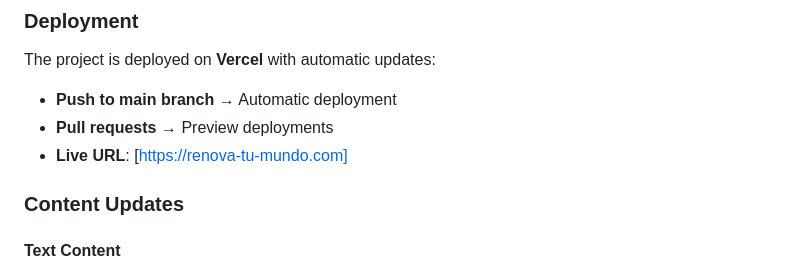
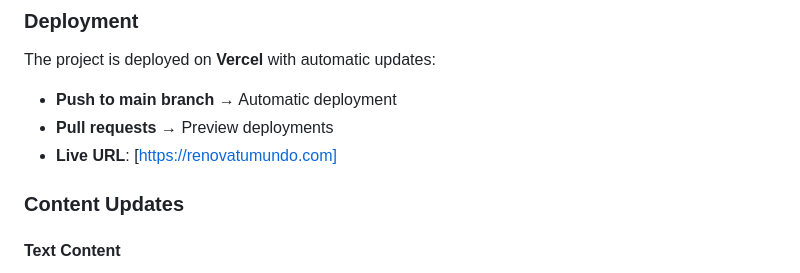
Before and after one commit to renovatumundo/rtm-landing-page, a Markdown page: README.md, the part around the change. Rendered like a GitHub page.

```diff
--- a/README.md
+++ b/README.md
@@ -72,7 +72,7 @@ The project is deployed on **Vercel** with automatic updates:
 
 - **Push to main branch** → Automatic deployment
 - **Pull requests** → Preview deployments
-- **Live URL**: [https://renova-tu-mundo.com]
+- **Live URL**: [https://renovatumundo.com]
 
 ### Content Updates
 
```
